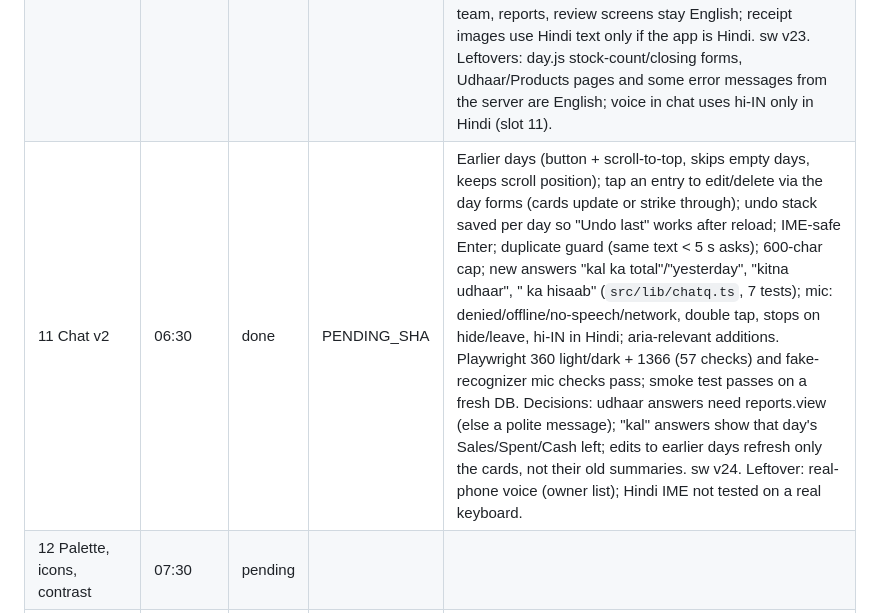
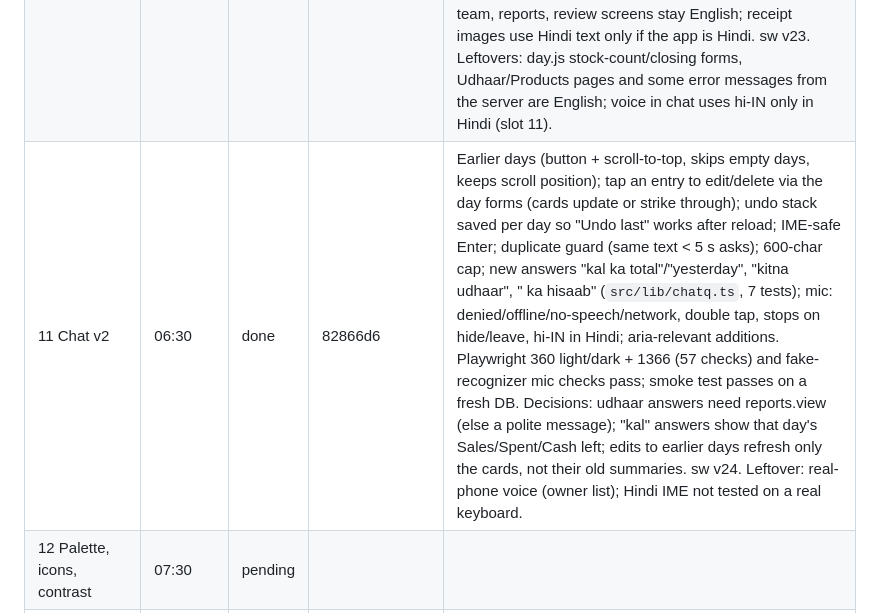
Before and after one commit to adil9170/DailyKhata, a Markdown page: docs/OVERNIGHT.md, the part around the change. Drawn GitHub-style.

Commit message:
Ledger: slot 11 done
Co-Authored-By: Claude Sonnet 5.5 <noreply@anthropic.com>
Claude-Session: https://claude.ai/code/session_01LxKMTU33Ny4SzhNQvBWpW3

```diff
--- a/docs/OVERNIGHT.md
+++ b/docs/OVERNIGHT.md
@@ -82,7 +82,7 @@ Real shopkeeper testing (10 real notes and a real bill photo through the live AI
 | 8 Bills UI | 03:30 | done | aa4f033 | `#/bills` (menu "Past bills", Home tile): search (name, phone, number; server-side), filters All / Udhaar due / Paid / Voided, 50 per page + Load more (tested with 1,089 bills), detail sheet with Reprint/share (receipt.js from stored items), WhatsApp udhaar reminder (`waNumber`: 10 digits get 91; asks for a phone if missing or invalid; encoded text with shop, bill number, amount), Mark paid (records a customer payment tagged `Bill #N paid`, so the udhaar list updates), Void with confirm (server also deletes the linked sale if it still exists; a paid bill's payment is removed too). Outstanding card links to the Udhaar list (reports.view only). Decisions: no migration; "paid" is derived from the payment tag over the last 395 days (API limit 400), so paid status of bills older than that shows as due; partial payments not supported. Tests: 3 new vitest cases; Playwright at 360, 360 dark, 1366 (list, load more, filters, Hindi search, bad/missing phone, reminder URL, mark paid, void, zero-total reprint, offline search, no console errors). Found and fixed: 800-day payments range exceeded the 400-day limit and silently showed paid bills as due. Smoke test not re-run on a fresh DB (no server change; earlier run in this session passed). sw v21. Leftovers: Hindi labels (slot 10), customer outstanding per bill not shown (only total card), reminder does not mark that one was sent. |
 | 9 Strip in the app | 04:30 | done | 67ed4ca | Strip replaces the three entry cards in `day.js` (one chronological slip; In/Out/drawer tally); tally banner on close. Decisions: strip stays visible in Simple mode, Close-the-day section keeps its existing Smart+ gating. Leftover: none. |
 | 10 App Hindi | 05:30 | done | 1c82e88 | `public/js/i18n.js`: `t(key, english)` (English text is the key; `{name}` placeholders), ~400 Hindi strings, language = Settings choice (new Language card, English / हिंदी, `dk_lang`, shared with the landing) > phone language (hi*) > English; `<html lang>` set; a change reloads the page (some labels are built at load). Translated: menu, tab bar (होम/खाता/गिनती/और), + sheet, modes, Home/quick add, Today's khata, cash counter (first use follows app language), bill (amount in words follows language), chat greeting/replies, Write expenses, bills list, settings basics, toasts. Dates and times use Intl `hi-IN`. Missing keys fall back to English. Test `test/i18n.test.ts`: every `tx('…')` key in `public/js` has a Hindi string, placeholders match, fallback works. Playwright 360 light/dark + 1366: no overflow, tab labels fit, no console errors, offline reload in Hindi works. Decisions: strings saved as data (entry notes, bill notes, categories) stay English/as typed; admin, Pro-only, audit, team, reports, review screens stay English; receipt images use Hindi text only if the app is Hindi. sw v23. Leftovers: day.js stock-count/closing forms, Udhaar/Products pages and some error messages from the server are English; voice in chat uses hi-IN only in Hindi (slot 11). |
-| 11 Chat v2 | 06:30 | done | PENDING_SHA | Earlier days (button + scroll-to-top, skips empty days, keeps scroll position); tap an entry to edit/delete via the day forms (cards update or strike through); undo stack saved per day so "Undo last" works after reload; IME-safe Enter; duplicate guard (same text < 5 s asks); 600-char cap; new answers "kal ka total"/"yesterday", "kitna udhaar", "<name> ka hisaab" (`src/lib/chatq.ts`, 7 tests); mic: denied/offline/no-speech/network, double tap, stops on hide/leave, hi-IN in Hindi; aria-relevant additions. Playwright 360 light/dark + 1366 (57 checks) and fake-recognizer mic checks pass; smoke test passes on a fresh DB. Decisions: udhaar answers need reports.view (else a polite message); "kal" answers show that day's Sales/Spent/Cash left; edits to earlier days refresh only the cards, not their old summaries. sw v24. Leftover: real-phone voice (owner list); Hindi IME not tested on a real keyboard. |
+| 11 Chat v2 | 06:30 | done | 82866d6 | Earlier days (button + scroll-to-top, skips empty days, keeps scroll position); tap an entry to edit/delete via the day forms (cards update or strike through); undo stack saved per day so "Undo last" works after reload; IME-safe Enter; duplicate guard (same text < 5 s asks); 600-char cap; new answers "kal ka total"/"yesterday", "kitna udhaar", "<name> ka hisaab" (`src/lib/chatq.ts`, 7 tests); mic: denied/offline/no-speech/network, double tap, stops on hide/leave, hi-IN in Hindi; aria-relevant additions. Playwright 360 light/dark + 1366 (57 checks) and fake-recognizer mic checks pass; smoke test passes on a fresh DB. Decisions: udhaar answers need reports.view (else a polite message); "kal" answers show that day's Sales/Spent/Cash left; edits to earlier days refresh only the cards, not their old summaries. sw v24. Leftover: real-phone voice (owner list); Hindi IME not tested on a real keyboard. |
 | 12 Palette, icons, contrast | 07:30 | pending | | |
 | 13 A11y + low-end | 08:30 | pending | | |
 | 14 Security + ops | 09:30 | pending | | |
```
